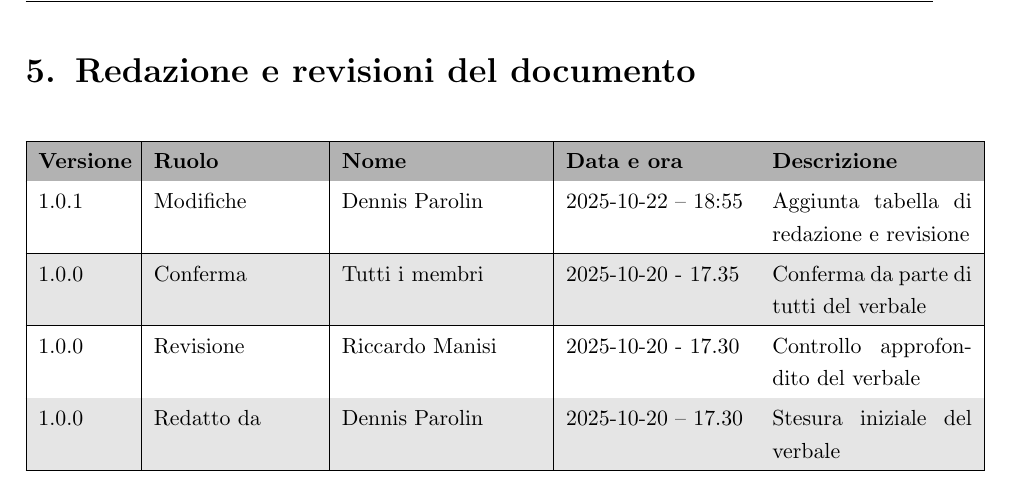
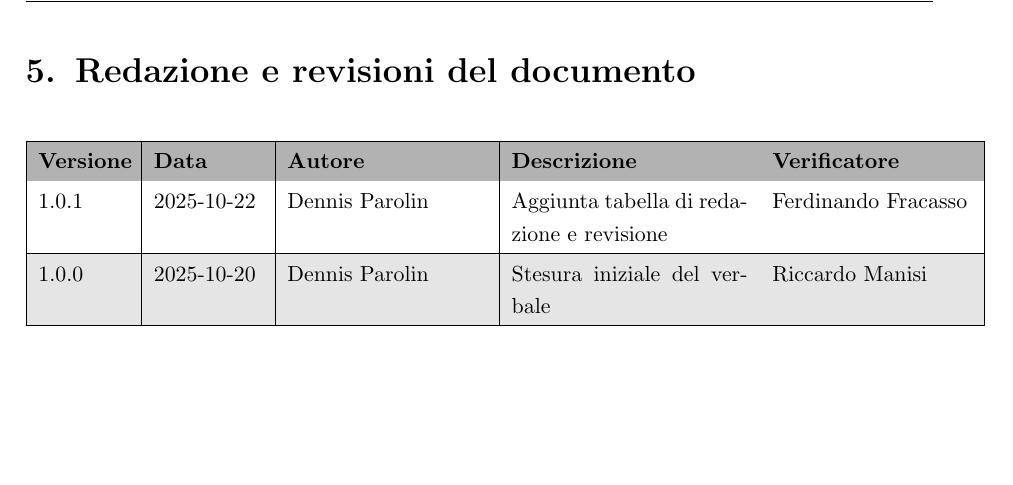
Before and after one commit to SWE-BitByBit/SWE-project, a LaTeX document (src/candidatura/verbali_interni/2025-10-20/verbale_2025-10-20.tex): part of page 5 of 5, cut so that both start at the same text, the shorter picture padded with empty space. Compiled offline with pdfLaTeX.

Commit message:
Corretto formato tabella revisioni

```diff
--- a/src/candidatura/verbali_interni/2025-10-20/verbale_2025-10-20.tex
+++ b/src/candidatura/verbali_interni/2025-10-20/verbale_2025-10-20.tex
@@ -164,22 +164,16 @@ Chiedere incontri per chiarire alcuni dubbi anche sui due appalti non di prefere
 \small
 \renewcommand{\arraystretch}{1.2}
 \arrayrulecolor{black}
-\begin{tabular}{|p{0.1\linewidth}|p{0.18\linewidth}|p{0.22\linewidth}|p{0.20\linewidth}|p{0.22\linewidth}|}
+\begin{tabular}{|p{0.1\linewidth}|p{0.12\linewidth}|p{0.22\linewidth}|p{0.26\linewidth}|p{0.22\linewidth}|}
 \hline
 \rowcolor{gray!60}
-\textbf{Versione} & \textbf{Ruolo} & \textbf{Nome} & \textbf{Data e ora} & \textbf{Descrizione} \\
+\textbf{Versione} & \textbf{Data} & \textbf{Autore} & \textbf{Descrizione} & \textbf{Verificatore} \\
 \hline
 \rowcolor{white}
-1.0.1 & Modifiche & Dennis Parolin & 2025-10-22 – 18:55 & Aggiunta tabella di redazione e revisione \\
+1.0.1 & 2025-10-22 & Dennis Parolin & Aggiunta tabella di redazione e revisione & Ferdinando Fracasso \\
 \hline
 \rowcolor{gray!20}
-1.0.0 & Conferma & Tutti i membri & 2025-10-20 - 17.35 & Conferma da parte di tutti del verbale \\
-\hline
-\rowcolor{white}
-1.0.0 & Revisione & Riccardo Manisi & 2025-10-20 - 17.30 & Controllo approfondito del verbale \\
-\hline
-\rowcolor{gray!20}
-1.0.0 & Redatto da & Dennis Parolin & 2025-10-20 – 17.30 & Stesura iniziale del verbale \\
+1.0.0 & 2025-10-20 & Dennis Parolin & Stesura iniziale del verbale & Riccardo Manisi \\
 \hline
 \end{tabular}
 \end{center}
```
